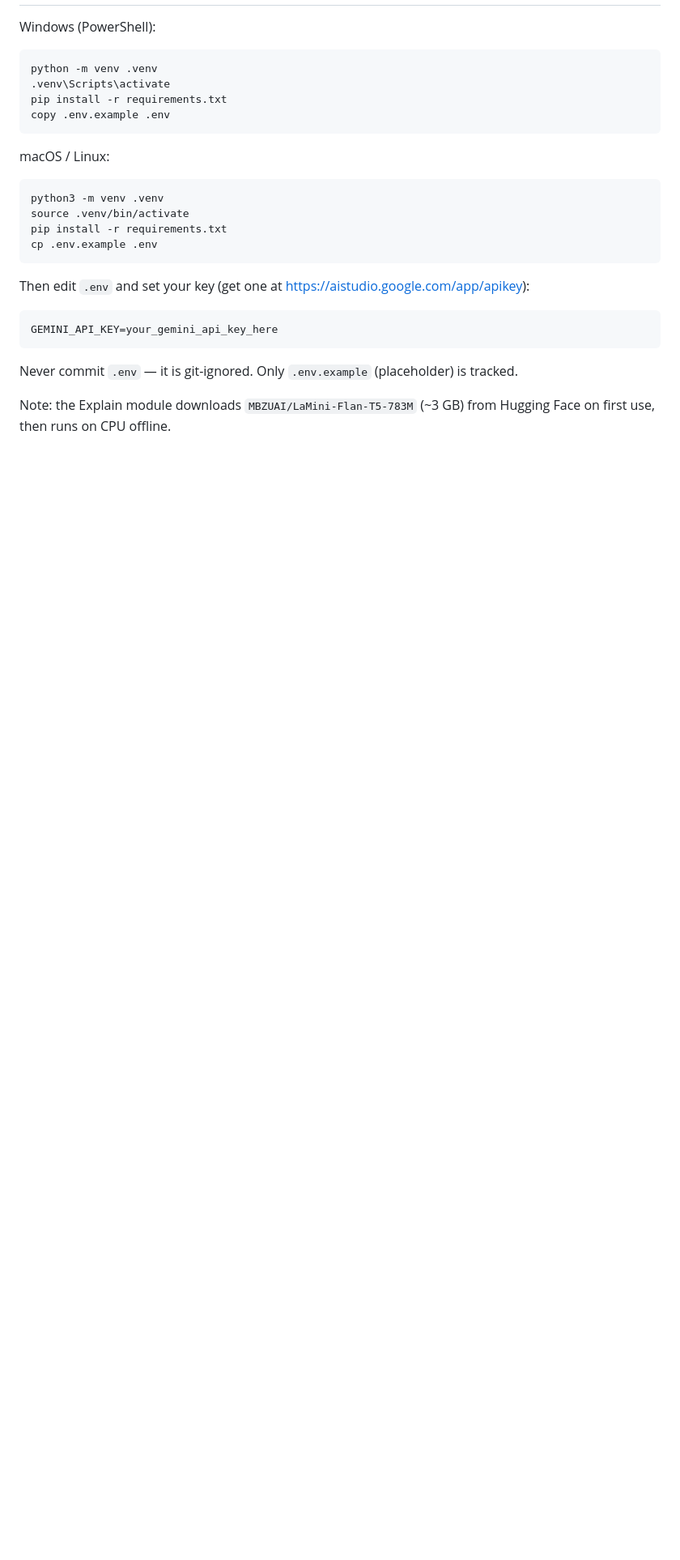
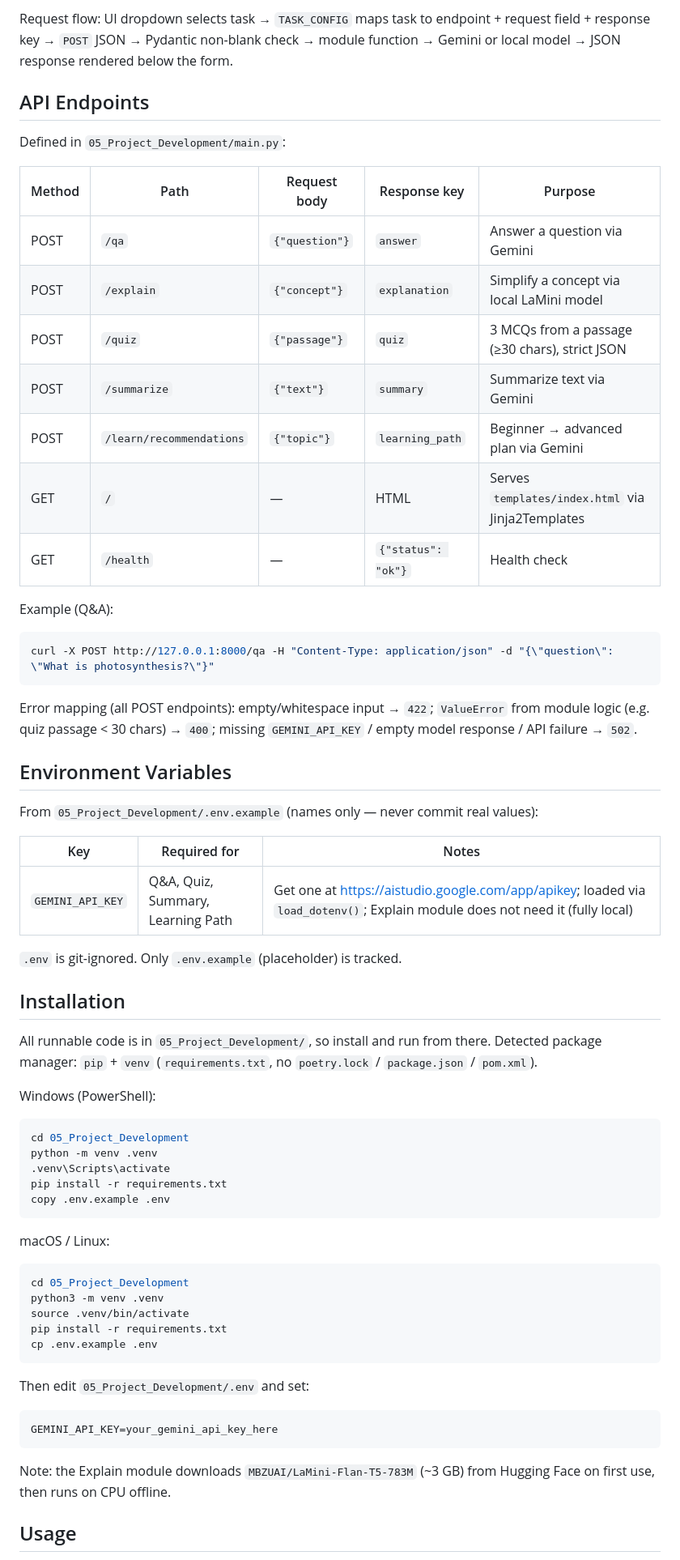
Before and after one commit to dhanush3-33/EduGenie, a Markdown page: README.md, the part around one of its changes. Shown at 81% size. Drawn GitHub-style; blank space fills up the shorter version.

````diff
--- a/README.md
+++ b/README.md
@@ -27,7 +47,45 @@ first download).
+Request flow: UI dropdown selects task → `TASK_CONFIG` maps task to endpoint + request field + response key → `POST` JSON → Pydantic non-blank check → module function → Gemini or local model → JSON response rendered below the form.
+
+## API Endpoints
+
+Defined in `05_Project_Development/main.py`:
+
+| Method | Path                     | Request body | Response key | Purpose                                              |
+| ------ | ------------------------ | ------------ | ------------ | ---------------------------------------------------- |
+| POST   | `/qa`                    | `{"question"}` | `answer` | Answer a question via Gemini                         |
+| POST   | `/explain`               | `{"concept"}`  | `explanation` | Simplify a concept via local LaMini model         |
+| POST   | `/quiz`                  | `{"passage"}`  | `quiz` | 3 MCQs from a passage (≥30 chars), strict JSON       |
+| POST   | `/summarize`             | `{"text"}`     | `summary` | Summarize text via Gemini                            |
+| POST   | `/learn/recommendations` | `{"topic"}`    | `learning_path` | Beginner → advanced plan via Gemini             |
+| GET    | `/`                      | — | HTML | Serves `templates/index.html` via Jinja2Templates       |
+| GET    | `/health`                | — | `{"status": "ok"}` | Health check                                   |
+
+Example (Q&A):
+
+```bash
+curl -X POST http://127.0.0.1:8000/qa -H "Content-Type: application/json" -d "{\"question\": \"What is photosynthesis?\"}"
+```
+
+Error mapping (all POST endpoints): empty/whitespace input → `422`; `ValueError` from module logic (e.g. quiz passage < 30 chars) → `400`; missing `GEMINI_API_KEY` / empty model response / API failure → `502`.
+
+## Environment Variables
+
+From `05_Project_Development/.env.example` (names only — never commit real values):
+
+| Key | Required for | Notes |
+| --- | ------------ | ----- |
+| `GEMINI_API_KEY` | Q&A, Quiz, Summary, Learning Path | Get one at https://aistudio.google.com/app/apikey; loaded via `load_dotenv()`; Explain module does not need it (fully local) |
+
+`.env` is git-ignored. Only `.env.example` (placeholder) is tracked.
+
+## Installation
+
+All runnable code is in `05_Project_Development/`, so install and run from there. Detected package manager: `pip` + `venv` (`requirements.txt`, no `poetry.lock` / `package.json` / `pom.xml`).
 
 Windows (PowerShell):
 
 ```powershell
+cd 05_Project_Development
 python -m venv .venv
 .venv\Scripts\activate
 pip install -r requirements.txt
@@ -37,22 +95,20 @@ copy .env.example .env
 macOS / Linux:
 
 ```bash
+cd 05_Project_Development
 python3 -m venv .venv
 source .venv/bin/activate
 pip install -r requirements.txt
 cp .env.example .env
 ```
 
-Then edit `.env` and set your key (get one at
-https://aistudio.google.com/app/apikey):
+Then edit `05_Project_Development/.env` and set:
 
 ```text
 GEMINI_API_KEY=your_gemini_api_key_here
 ```
 
-Never commit `.env` — it is git-ignored. Only `.env.example` (placeholder) is
-tracked.
+Note: the Explain module downloads `MBZUAI/LaMini-Flan-T5-783M` (~3 GB) from Hugging Face on first use, then runs on CPU offline.
 
-Note: the Explain module downloads `MBZUAI/LaMini-Flan-T5-783M` (~3 GB) from
-Hugging Face on first use, then runs on CPU offline.
+## Usage
 
````
Also changed, not shown: other parts of README.md (+71 -78 lines).
